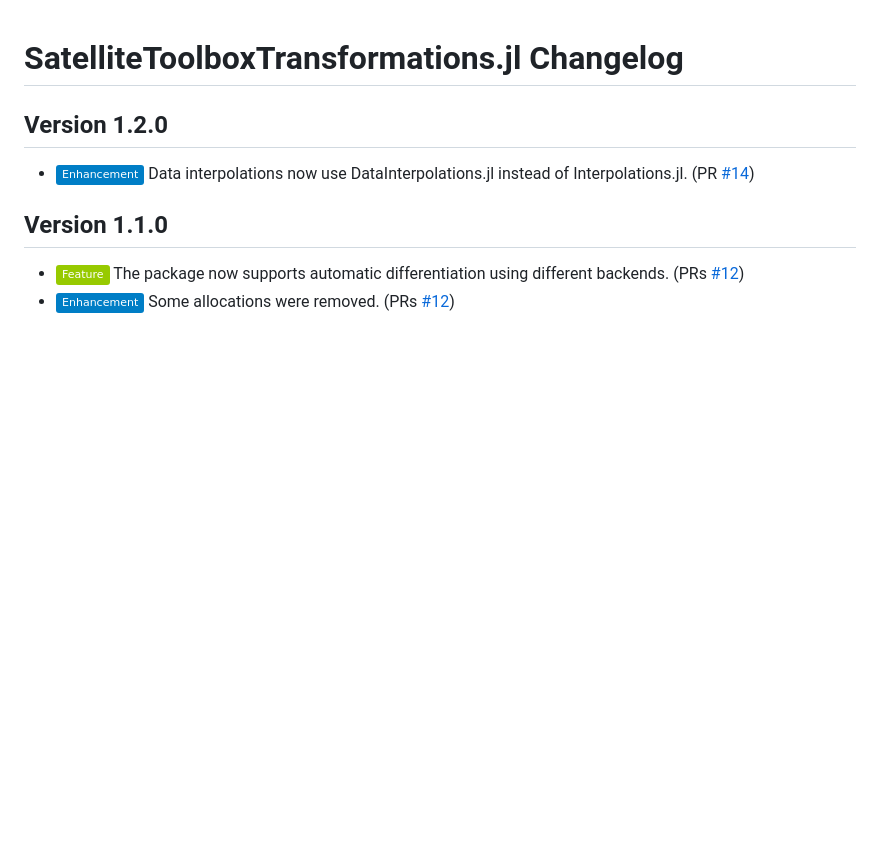
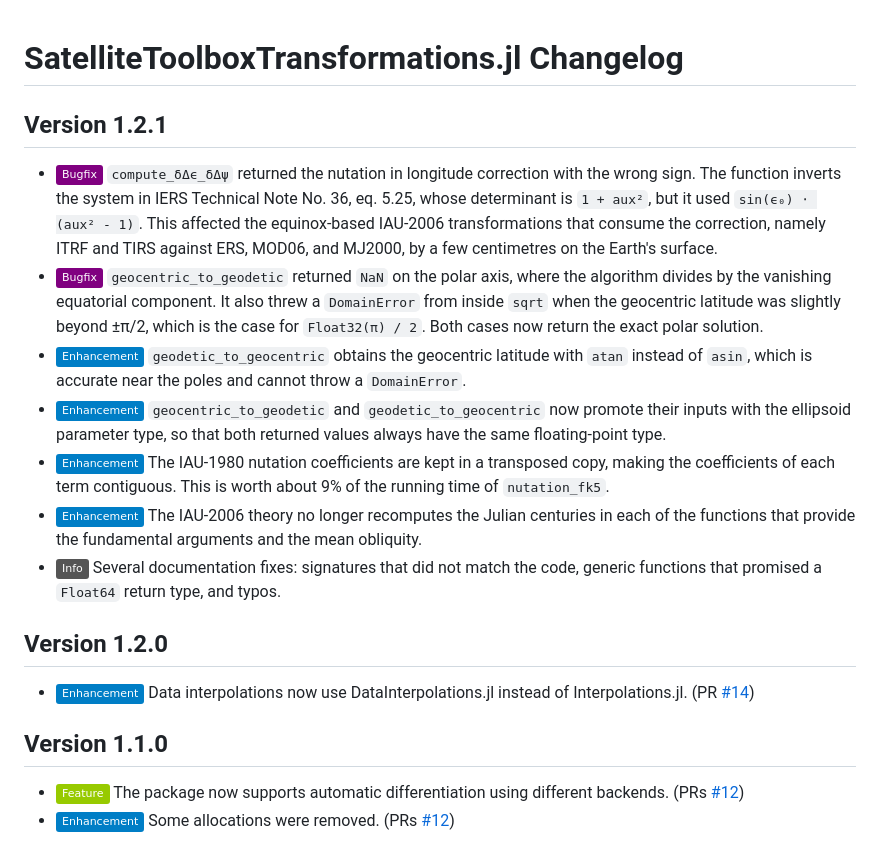
Before and after one commit to JuliaSpace/SatelliteToolboxTransformations.jl, a Markdown page: CHANGELOG.md, the part around the change. Drawn GitHub-style; badges without logos; blank space fills up the shorter version.

Commit message:
:books: Add the changelog entry for the current changes
The entry is filed under 1.2.1, since the celestial pole offset fix
changes results. `Project.toml` still declares 1.2.0, because bumping it
is a release decision.

```diff
--- a/CHANGELOG.md
+++ b/CHANGELOG.md
@@ -1,5 +1,32 @@
 SatelliteToolboxTransformations.jl Changelog
 ============================================
+
+Version 1.2.1
+-------------
+
+- ![Bugfix][badge-bugfix] `compute_δΔϵ_δΔψ` returned the nutation in longitude correction
+  with the wrong sign. The function inverts the system in IERS Technical Note No. 36,
+  eq. 5.25, whose determinant is `1 + aux²`, but it used `sin(ϵ₀) ⋅ (aux² - 1)`. This
+  affected the equinox-based IAU-2006 transformations that consume the correction, namely
+  ITRF and TIRS against ERS, MOD06, and MJ2000, by a few centimetres on the Earth's surface.
+- ![Bugfix][badge-bugfix] `geocentric_to_geodetic` returned `NaN` on the polar axis, where
+  the algorithm divides by the vanishing equatorial component. It also threw a `DomainError`
+  from inside `sqrt` when the geocentric latitude was slightly beyond ±π/2, which is the case
+  for `Float32(π) / 2`. Both cases now return the exact polar solution.
+- ![Enhancement][badge-enhancement] `geodetic_to_geocentric` obtains the geocentric latitude
+  with `atan` instead of `asin`, which is accurate near the poles and cannot throw a
+  `DomainError`.
+- ![Enhancement][badge-enhancement] `geocentric_to_geodetic` and `geodetic_to_geocentric` now
+  promote their inputs with the ellipsoid parameter type, so that both returned values always
+  have the same floating-point type.
+- ![Enhancement][badge-enhancement] The IAU-1980 nutation coefficients are kept in a
+  transposed copy, making the coefficients of each term contiguous. This is worth about 9% of
+  the running time of `nutation_fk5`.
+- ![Enhancement][badge-enhancement] The IAU-2006 theory no longer recomputes the Julian
+  centuries in each of the functions that provide the fundamental arguments and the mean
+  obliquity.
+- ![Info][badge-info] Several documentation fixes: signatures that did not match the code,
+  generic functions that promised a `Float64` return type, and typos.
 
 Version 1.2.0
 -------------
```
